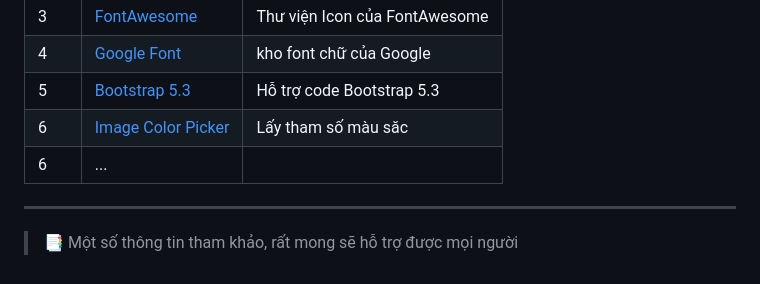
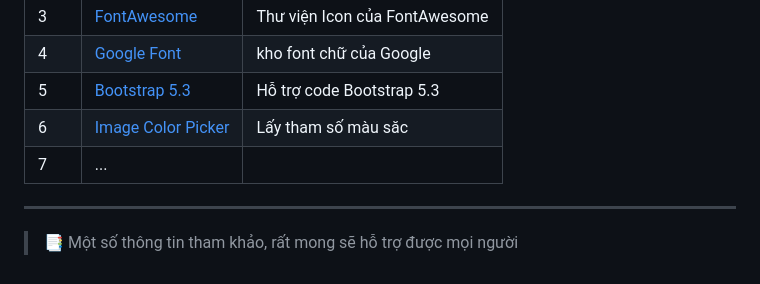
Before and after one commit to InfoTech-NTU/Thiet-Ke-Web, a Markdown page: README.md, the part around one of its changes. GitHub-like rendering.

```diff
--- a/README.md
+++ b/README.md
@@ -135,7 +135,7 @@
 | 4   | [Google Font](https://fonts.google.com/)| kho font chữ của Google|
 | 5   | [Bootstrap 5.3](https://getbootstrap.com/docs/5.3/getting-started/introduction/)| Hỗ trợ code Bootstrap 5.3
 | 6   | [Image Color Picker](https://imagecolorpicker.com/vi)| Lấy tham số màu săc|
-| 6   | ...          |
+| 7   | ...          |
 
 ---
 >📑 Một số thông tin tham khảo, rất mong sẽ hỗ trợ được mọi người
```
Also changed, not shown: other parts of README.md (+2 -2 lines).
